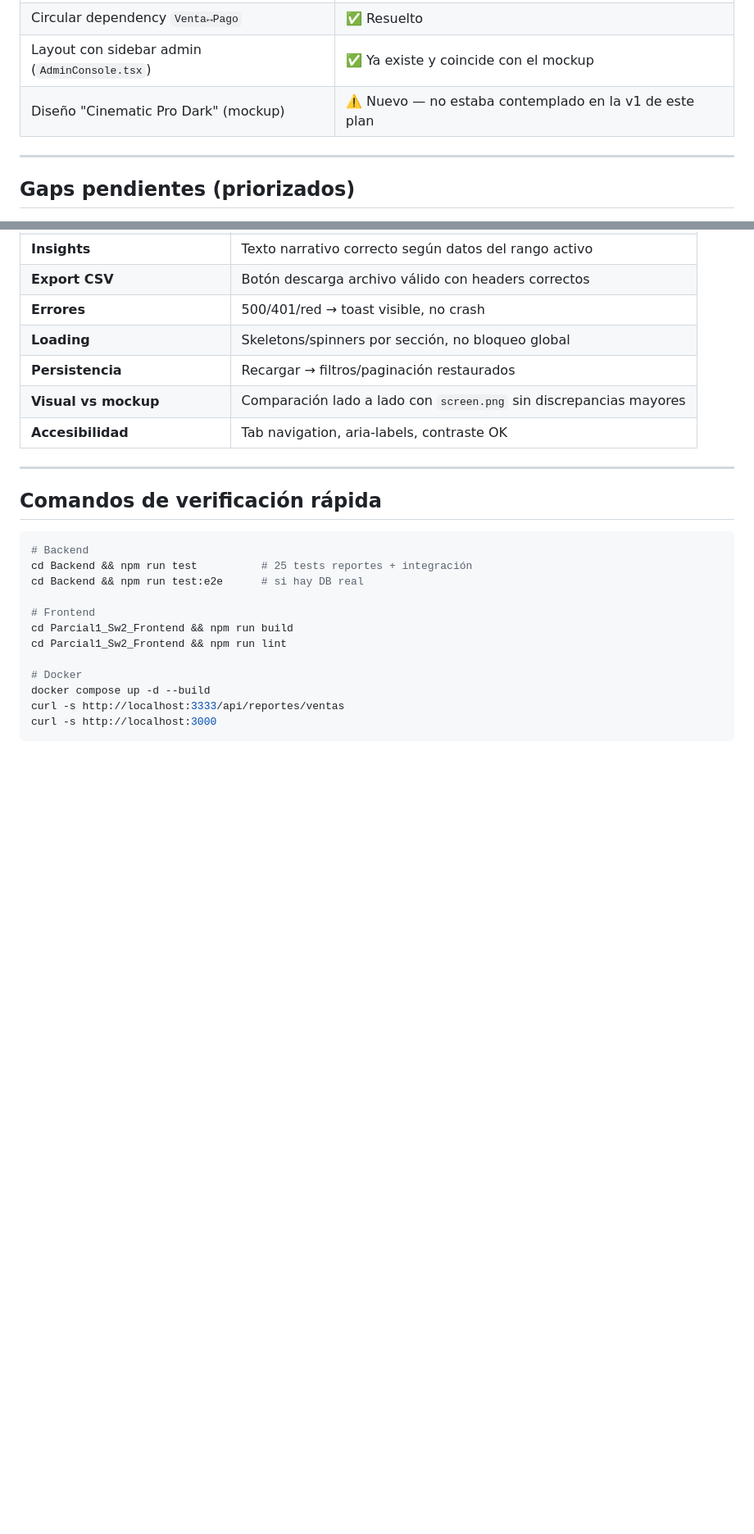
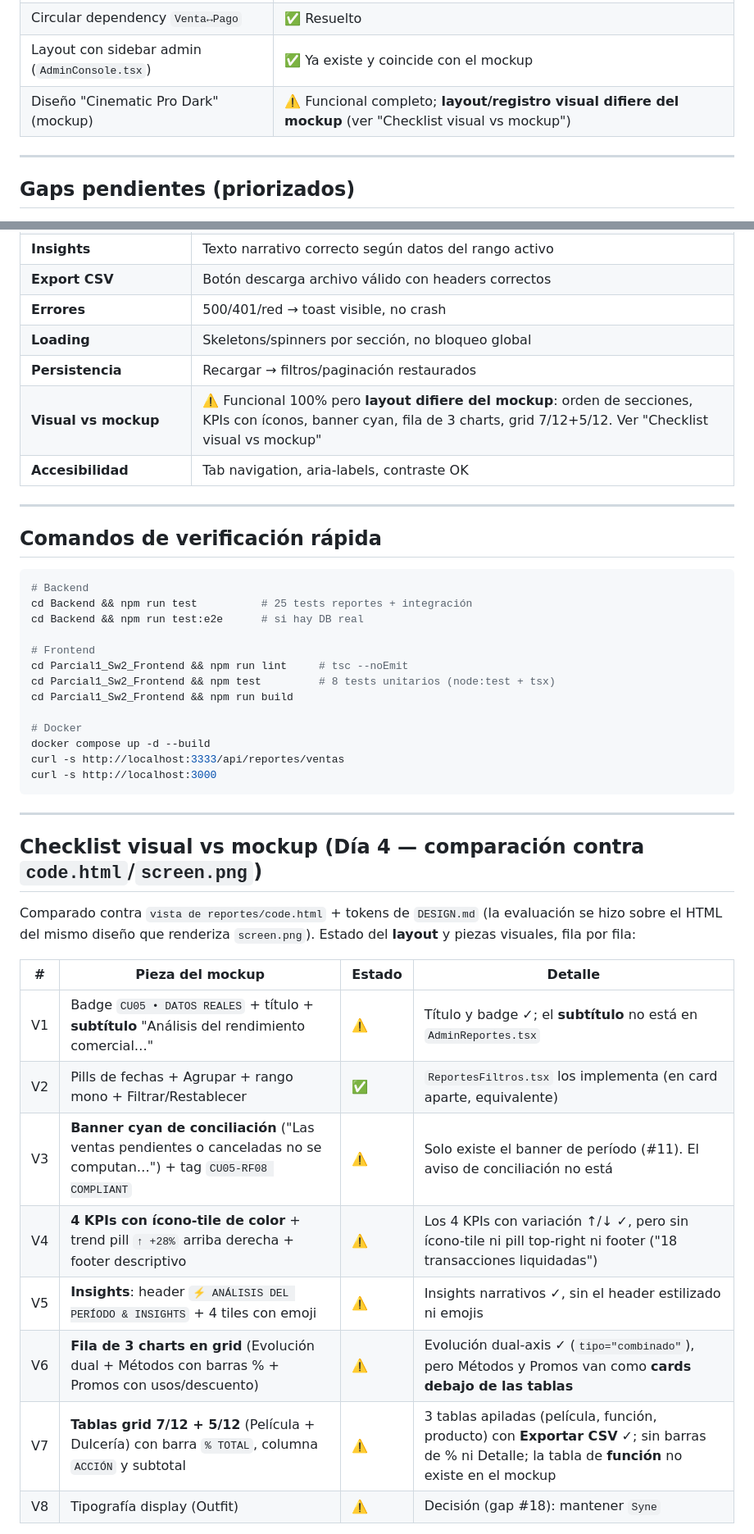
Before and after one commit to larzekao9/BackendParcial1, a Markdown page: PLAN_REPORTES_IMPLEMENTACION.md, 2 parts joined by grey strips. Shown at 82% size. GitHub-like rendering; blank space fills up the shorter version.

````diff
--- a/PLAN_REPORTES_IMPLEMENTACION.md
+++ b/PLAN_REPORTES_IMPLEMENTACION.md
@@ -22,7 +22,7 @@ construir los componentes/datos que hoy faltan.
 | Bug crítico `variacionPorcentual: null` | ✅ Fixado |
 | Circular dependency `Venta↔Pago` | ✅ Resuelto |
 | Layout con sidebar admin (`AdminConsole.tsx`) | ✅ Ya existe y coincide con el mockup |
-| Diseño "Cinematic Pro Dark" (mockup) | ⚠️ Nuevo — no estaba contemplado en la v1 de este plan |
+| Diseño "Cinematic Pro Dark" (mockup) | ⚠️ Funcional completo; **layout/registro visual difiere del mockup** (ver "Checklist visual vs mockup") |
 
 ---
 
@@ -118,7 +119,7 @@ construir los componentes/datos que hoy faltan.
 | **Errores** | 500/401/red → toast visible, no crash |
 | **Loading** | Skeletons/spinners por sección, no bloqueo global |
 | **Persistencia** | Recargar → filtros/paginación restaurados |
-| **Visual vs mockup** | Comparación lado a lado con `screen.png` sin discrepancias mayores |
+| **Visual vs mockup** | ⚠️ Funcional 100% pero **layout difiere del mockup**: orden de secciones, KPIs con íconos, banner cyan, fila de 3 charts, grid 7/12+5/12. Ver "Checklist visual vs mockup" |
 | **Accesibilidad** | Tab navigation, aria-labels, contraste OK |
 
 ---
@@ -131,11 +132,30 @@ cd Backend && npm run test          # 25 tests reportes + integración
 cd Backend && npm run test:e2e      # si hay DB real
 
 # Frontend
+cd Parcial1_Sw2_Frontend && npm run lint     # tsc --noEmit
+cd Parcial1_Sw2_Frontend && npm test         # 8 tests unitarios (node:test + tsx)
 cd Parcial1_Sw2_Frontend && npm run build
-cd Parcial1_Sw2_Frontend && npm run lint
 
 # Docker
 docker compose up -d --build
 curl -s http://localhost:3333/api/reportes/ventas
 curl -s http://localhost:3000
 ```
+
+---
+
+## Checklist visual vs mockup (Día 4 — comparación contra `code.html`/`screen.png`)
+
+Comparado contra `vista de reportes/code.html` + tokens de `DESIGN.md` (la evaluación se hizo sobre el HTML del mismo diseño que renderiza `screen.png`). Estado del **layout** y piezas visuales, fila por fila:
+
+| # | Pieza del mockup | Estado | Detalle |
+|---|---|---|---|
+| V1 | Badge `CU05 • DATOS REALES` + título + **subtítulo** "Análisis del rendimiento comercial…" | ⚠️ | Título y badge ✓; el **subtítulo** no está en `AdminReportes.tsx` |
+| V2 | Pills de fechas + Agrupar + rango mono + Filtrar/Restablecer | ✅ | `ReportesFiltros.tsx` los implementa (en card aparte, equivalente) |
+| V3 | **Banner cyan de conciliación** ("Las ventas pendientes o canceladas no se computan…") + tag `CU05-RF08 COMPLIANT` | ⚠️ | Solo existe el banner de período (#11). El aviso de conciliación no está |
+| V4 | **4 KPIs con ícono-tile de color** + trend pill `↑ +28%` arriba derecha + footer descriptivo | ⚠️ | Los 4 KPIs con variación ↑/↓ ✓, pero sin ícono-tile ni pill top-right ni footer ("18 transacciones liquidadas") |
+| V5 | **Insights**: header `⚡ ANÁLISIS DEL PERÍODO & INSIGHTS` + 4 tiles con emoji | ⚠️ | Insights narrativos ✓, sin el header estilizado ni emojis |
+| V6 | **Fila de 3 charts en grid** (Evolución dual + Métodos con barras % + Promos con usos/descuento) | ⚠️ | Evolución dual-axis ✓ (`tipo="combinado"`), pero Métodos y Promos van como **cards debajo de las tablas** |
+| V7 | **Tablas grid 7/12 + 5/12** (Película + Dulcería) con barra `% TOTAL`, columna `ACCIÓN` y subtotal | ⚠️ | 3 tablas apiladas (película, función, producto) con **Exportar CSV** ✓; sin barras de % ni Detalle; la tabla de **función** no existe en el mockup |
+| V8 | Tipografía display (Outfit) | ⚠️ | Decisión (gap #18): mantener `Syne` |
+
````
Also changed, not shown: other parts of PLAN_REPORTES_IMPLEMENTACION.md (+38 -21 lines).
